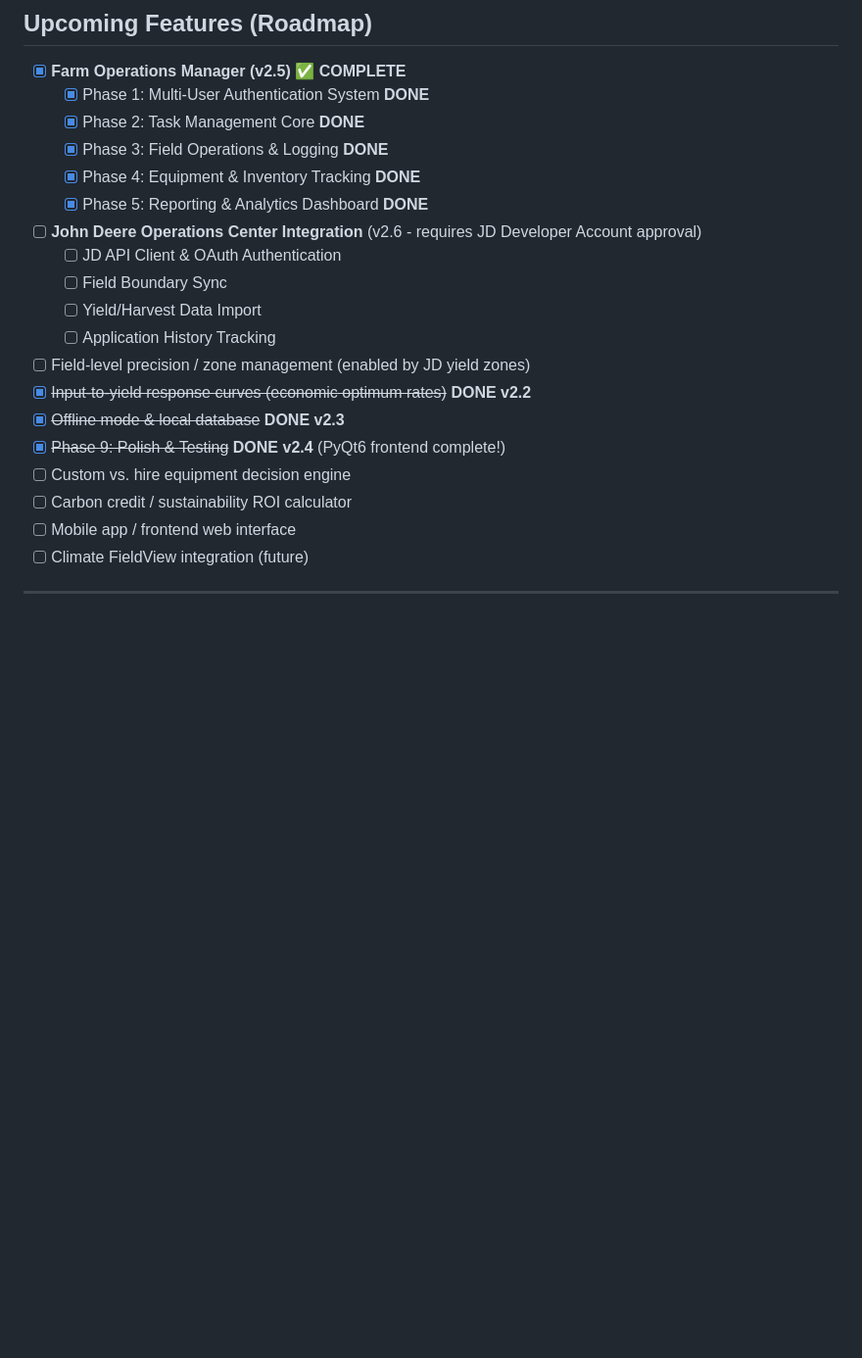
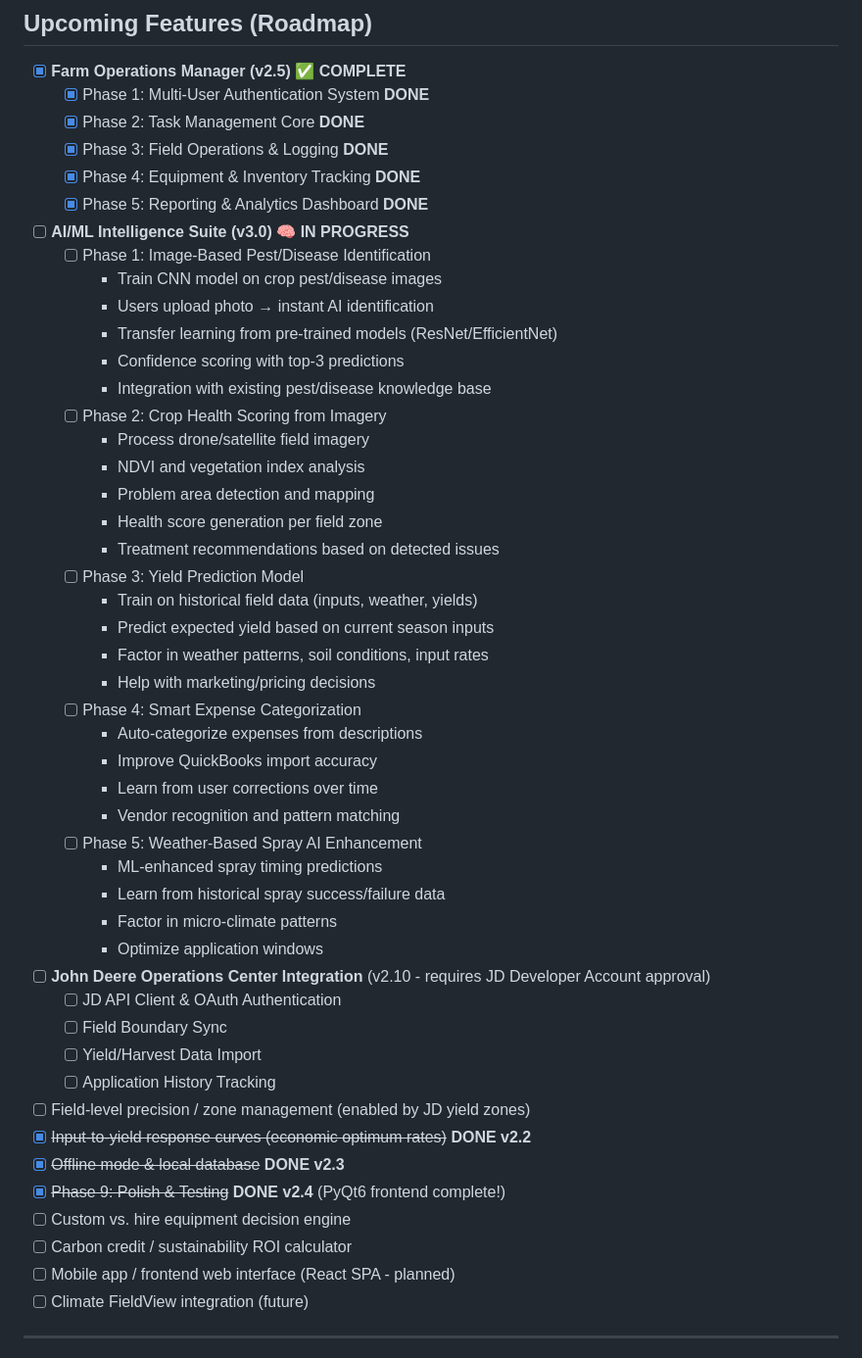
Before and after one commit to wbp318/agtools, a Markdown page: CHANGELOG.md, the part around the change. Shown at 98% size. GitHub-like rendering; blank space fills up the shorter version.

Commit message:
Add AI/ML Intelligence Suite roadmap to changelog (v3.0)
Added comprehensive AI feature roadmap including:
- Phase 1: Image-Based Pest/Disease Identification (CNN)
- Phase 2: Crop Health Scoring from Drone/Satellite Imagery
- Phase 3: Yield Prediction Model
- Phase 4: Smart Expense Categorization
- Phase 5: Weather-Based Spray AI Enhancement

🤖 Generated with [Claude Code](https://claude.com/claude-code)

Co-Authored-By: Claude <noreply@anthropic.com>

```diff
--- a/CHANGELOG.md
+++ b/CHANGELOG.md
@@ -1864,7 +1864,37 @@ AgTools v2.5.0
   - [x] Phase 3: Field Operations & Logging **DONE**
   - [x] Phase 4: Equipment & Inventory Tracking **DONE**
   - [x] Phase 5: Reporting & Analytics Dashboard **DONE**
-- [ ] **John Deere Operations Center Integration** (v2.6 - requires JD Developer Account approval)
+
+- [ ] **AI/ML Intelligence Suite (v3.0)** 🧠 **IN PROGRESS**
+  - [ ] Phase 1: Image-Based Pest/Disease Identification
+    - Train CNN model on crop pest/disease images
+    - Users upload photo → instant AI identification
+    - Transfer learning from pre-trained models (ResNet/EfficientNet)
+    - Confidence scoring with top-3 predictions
+    - Integration with existing pest/disease knowledge base
+  - [ ] Phase 2: Crop Health Scoring from Imagery
+    - Process drone/satellite field imagery
+    - NDVI and vegetation index analysis
+    - Problem area detection and mapping
+    - Health score generation per field zone
+    - Treatment recommendations based on detected issues
+  - [ ] Phase 3: Yield Prediction Model
+    - Train on historical field data (inputs, weather, yields)
+    - Predict expected yield based on current season inputs
+    - Factor in weather patterns, soil conditions, input rates
+    - Help with marketing/pricing decisions
+  - [ ] Phase 4: Smart Expense Categorization
+    - Auto-categorize expenses from descriptions
+    - Improve QuickBooks import accuracy
+    - Learn from user corrections over time
+    - Vendor recognition and pattern matching
+  - [ ] Phase 5: Weather-Based Spray AI Enhancement
+    - ML-enhanced spray timing predictions
+    - Learn from historical spray success/failure data
+    - Factor in micro-climate patterns
+    - Optimize application windows
+
+- [ ] **John Deere Operations Center Integration** (v2.10 - requires JD Developer Account approval)
   - [ ] JD API Client & OAuth Authentication
   - [ ] Field Boundary Sync
   - [ ] Yield/Harvest Data Import
@@ -1875,7 +1905,7 @@ AgTools v2.5.0
 - [x] ~~Phase 9: Polish & Testing~~ **DONE v2.4** (PyQt6 frontend complete!)
 - [ ] Custom vs. hire equipment decision engine
 - [ ] Carbon credit / sustainability ROI calculator
-- [ ] Mobile app / frontend web interface
+- [ ] Mobile app / frontend web interface (React SPA - planned)
 - [ ] Climate FieldView integration (future)
 
 ---
```
